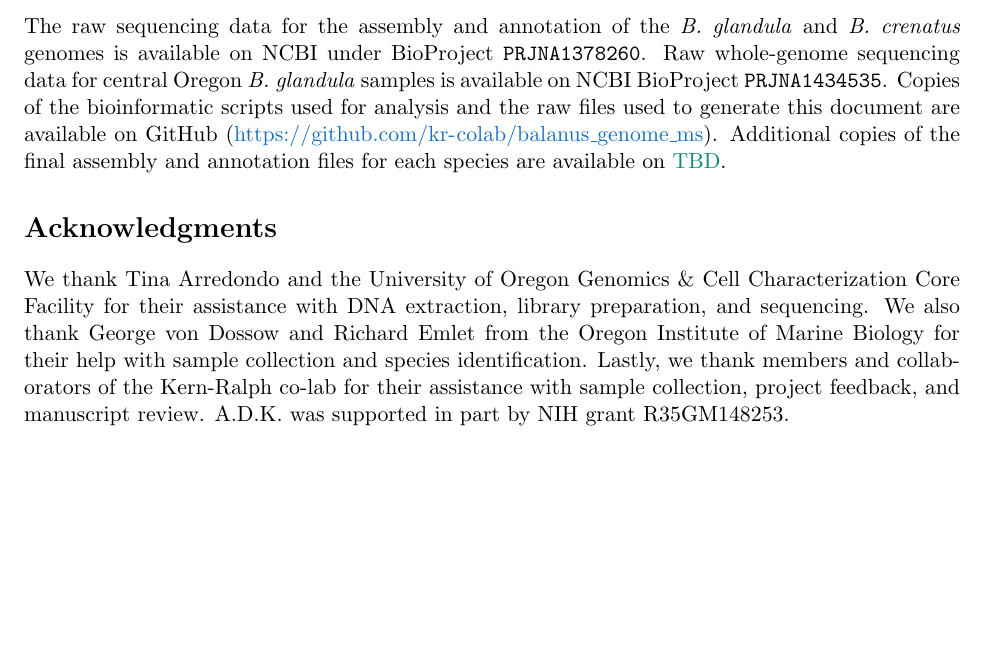
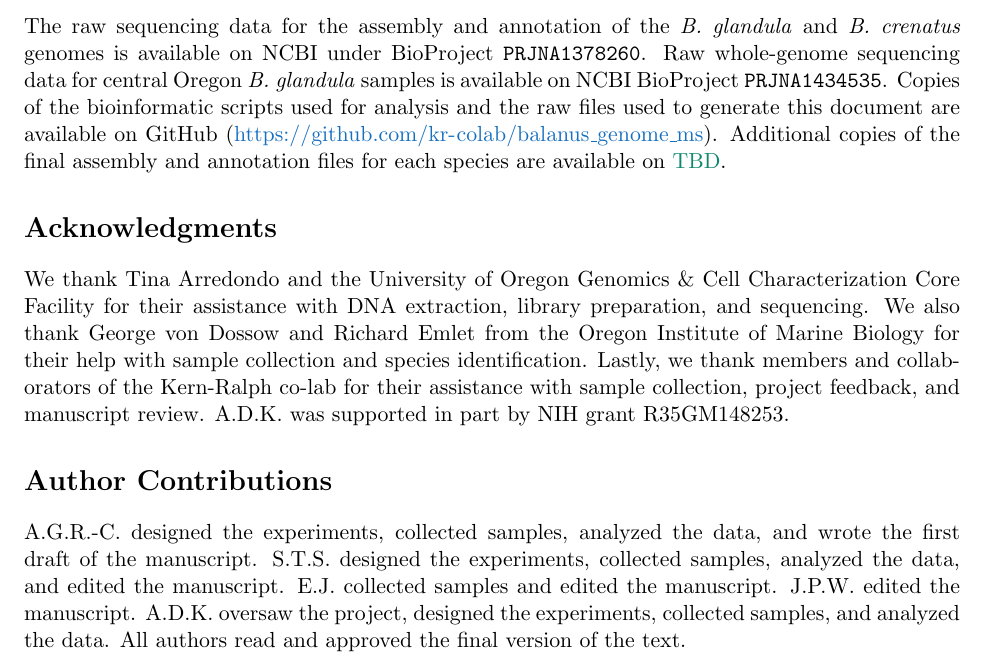
Before and after one commit to kr-colab/balanus_genome_ms, a LaTeX paper (docs/main.tex, which reads docs/sections/author_contributions.tex): part of page 30 of 72, cut so that both start at the same text, the shorter picture padded with empty space. Compiled offline with pdfLaTeX.

Commit message:
added author contribution section

```diff
--- /dev/null
+++ b/docs/sections/author_contributions.tex
@@ -0,0 +1,11 @@
+\section*{Author Contributions}
+
+A.G.R.-C. designed the experiments, collected samples, analyzed the data, and wrote the
+first draft of the manuscript.
+S.T.S. designed the experiments, collected samples, analyzed the data, and edited the
+manuscript.
+E.J. collected samples and edited the manuscript.
+J.P.W. edited the manuscript.
+A.D.K. oversaw the project, designed the experiments, collected samples, and analyzed the
+data.
+All authors read and approved the final version of the text.
```
Also changed, not shown: docs/main.tex (+1 -0 lines).
